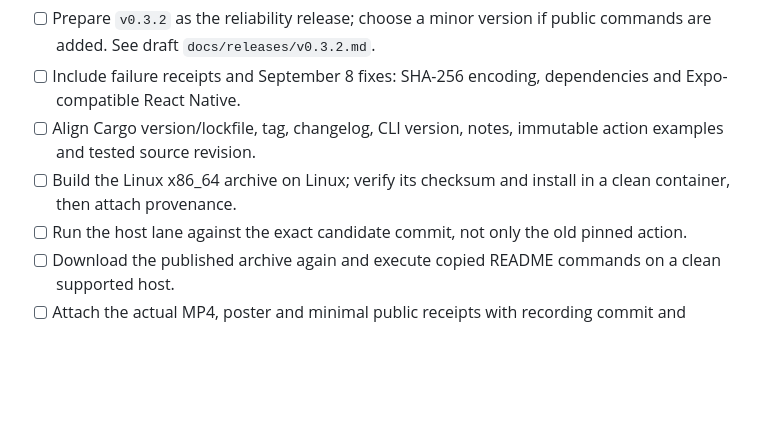
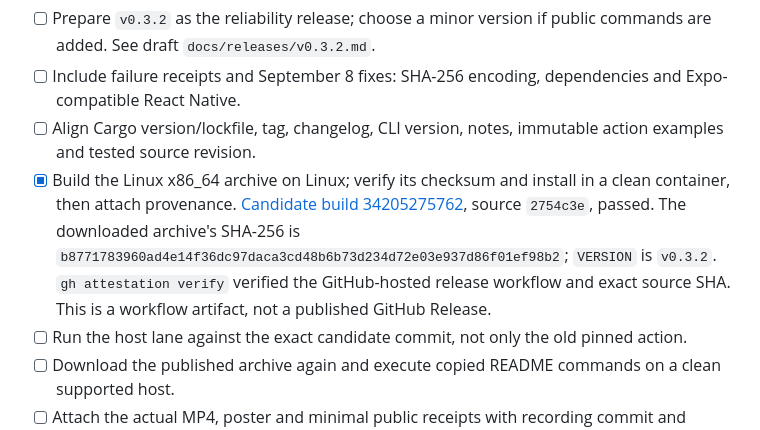
Before and after one commit to OthmaneBlial/rustdroid, a Markdown page: ROADMAP.md, the part around the change. GitHub-like rendering; blank space fills up the shorter version.

Commit message:
docs: verify Linux candidate archive and build provenance

```diff
--- a/ROADMAP.md
+++ b/ROADMAP.md
@@ -90,7 +90,7 @@ Before launch promotion. Estimate: 1–2 days after M1.
 - [ ] Prepare `v0.3.2` as the reliability release; choose a minor version if public commands are added. See draft `docs/releases/v0.3.2.md`.
 - [ ] Include failure receipts and September 8 fixes: SHA-256 encoding, dependencies and Expo-compatible React Native.
 - [ ] Align Cargo version/lockfile, tag, changelog, CLI version, notes, immutable action examples and tested source revision.
-- [ ] Build the Linux x86_64 archive on Linux; verify its checksum and install in a clean container, then attach provenance.
+- [x] Build the Linux x86_64 archive on Linux; verify its checksum and install in a clean container, then attach provenance. [Candidate build 34205275762](https://github.com/OthmaneBlial/rustdroid/actions/runs/34205275762), source `2754c3e`, passed. The downloaded archive's SHA-256 is `b8771783960ad4e14f36dc97daca3cd48b6b73d234d72e03e937d86f01ef98b2`; `VERSION` is `v0.3.2`. `gh attestation verify` verified the GitHub-hosted release workflow and exact source SHA. This is a workflow artifact, not a published GitHub Release.
 - [ ] Run the host lane against the exact candidate commit, not only the old pinned action.
 - [ ] Download the published archive again and execute copied README commands on a clean supported host.
 - [ ] Attach the actual MP4, poster and minimal public receipts with recording commit and environment.
```
Also changed, not shown: docs/releases/v0.3.2.md (+1 -1 lines).
